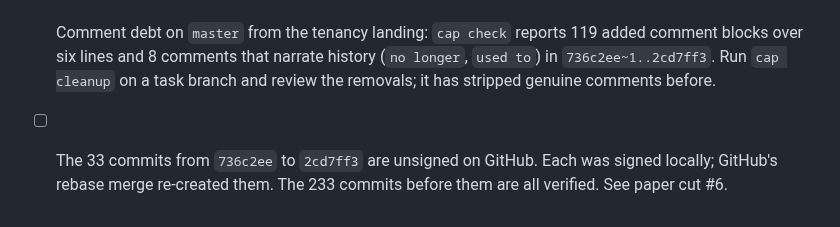
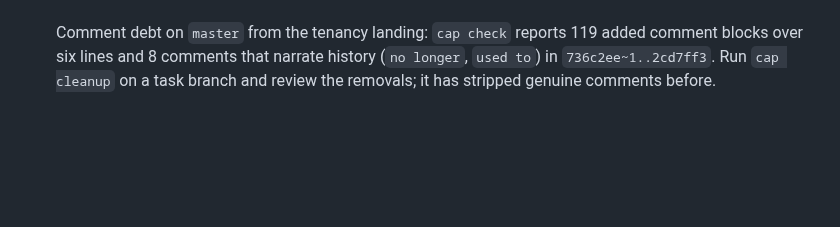
Before and after one commit to totallynotdavid/harness, a Markdown page: notes/chatbot/defects.md, the part around the change. Drawn GitHub-style; blank space fills up the shorter version.

Commit message:
notes: drop the unsigned-commits entry after the re-sign

```diff
--- a/notes/chatbot/defects.md
+++ b/notes/chatbot/defects.md
@@ -76,7 +76,3 @@ task on this project should read this before starting.
   added comment blocks over six lines and 8 comments that narrate history
   (`no longer`, `used to`) in `736c2ee~1..2cd7ff3`. Run `cap cleanup` on a task
   branch and review the removals; it has stripped genuine comments before.
-
-- [ ] The 33 commits from `736c2ee` to `2cd7ff3` are unsigned on GitHub. Each was
-  signed locally; GitHub's rebase merge re-created them. The 233 commits before
-  them are all verified. See paper cut #6.
```
